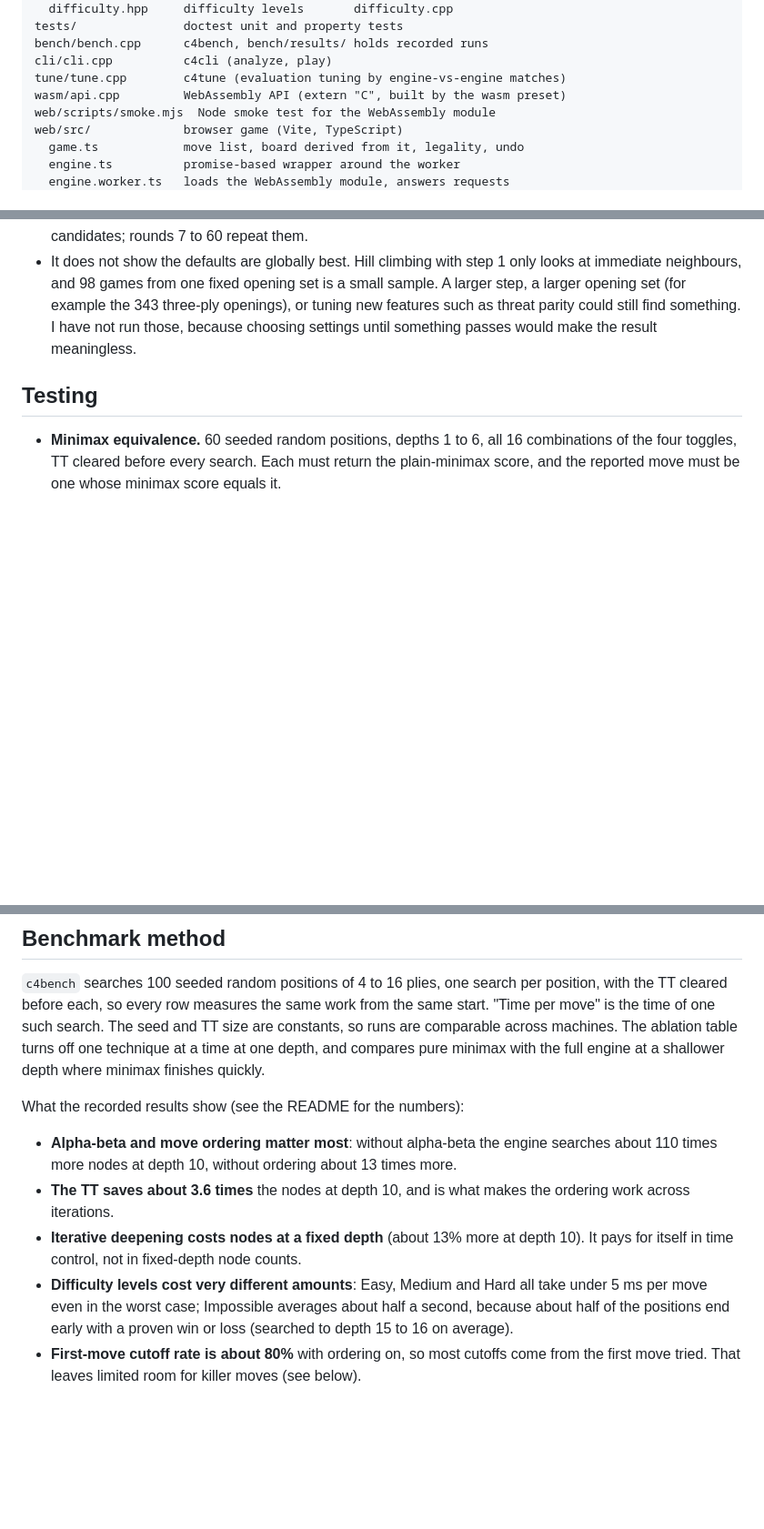
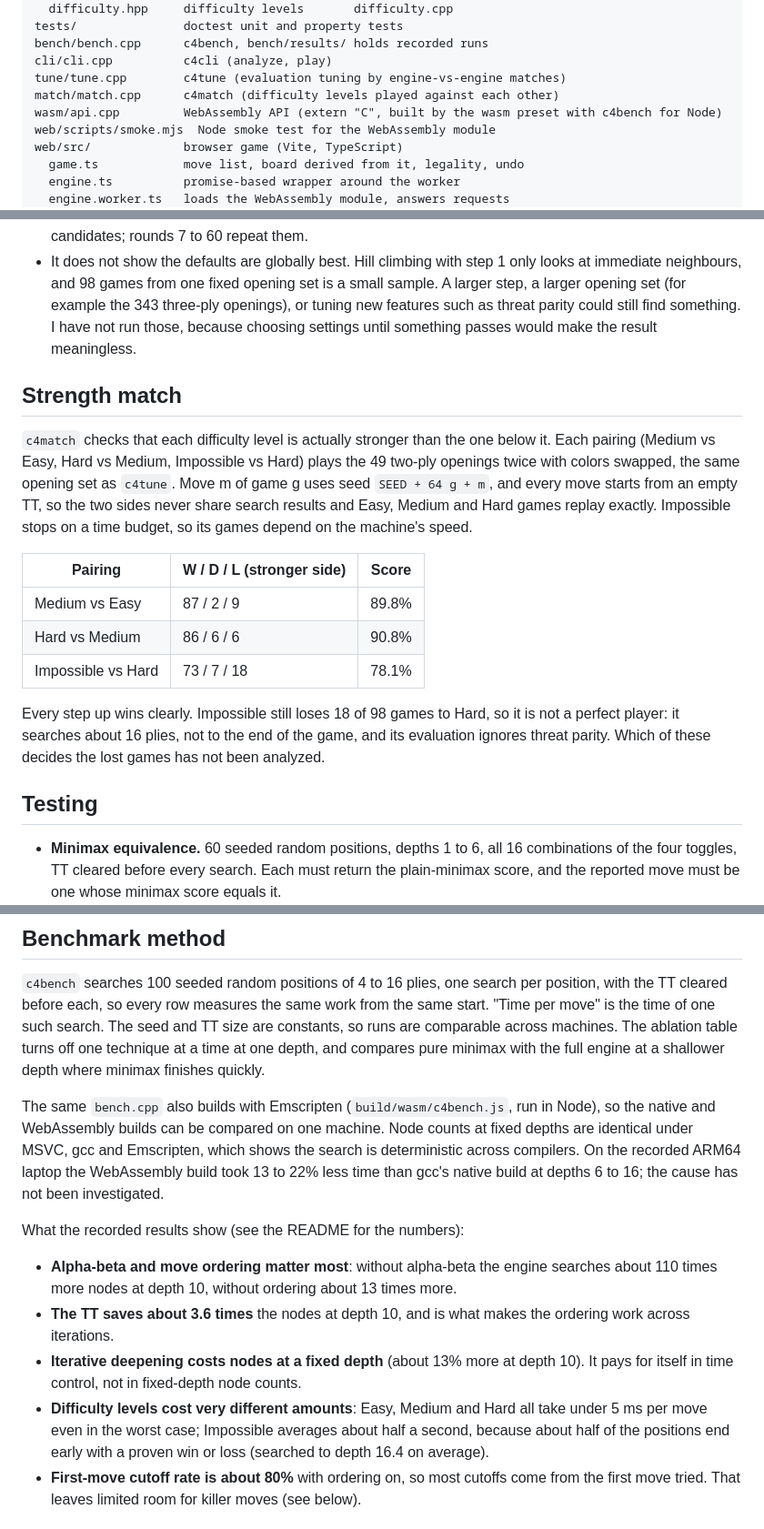
Before and after one commit to RusteenSalehi/connect-4-engine, a Markdown page: DESIGN.md, 3 parts joined by grey strips. Shown at 91% size. GitHub-like rendering; blank space fills up the shorter version.

Commit message:
Document the strength match and the WebAssembly benchmark in DESIGN.md
Co-Authored-By: Claude Opus 5.5 <noreply@anthropic.com>

```diff
--- a/DESIGN.md
+++ b/DESIGN.md
@@ -18,7 +18,8 @@ tests/               doctest unit and property tests
 bench/bench.cpp      c4bench, bench/results/ holds recorded runs
 cli/cli.cpp          c4cli (analyze, play)
 tune/tune.cpp        c4tune (evaluation tuning by engine-vs-engine matches)
-wasm/api.cpp         WebAssembly API (extern "C", built by the wasm preset)
+match/match.cpp      c4match (difficulty levels played against each other)
+wasm/api.cpp         WebAssembly API (extern "C", built by the wasm preset with c4bench for Node)
 web/scripts/smoke.mjs  Node smoke test for the WebAssembly module
 web/src/             browser game (Vite, TypeScript)
   game.ts            move list, board derived from it, legality, undo
@@ -262,6 +264,25 @@ What this does and does not show:
   threat parity could still find something. I have not run those, because choosing settings
   until something passes would make the result meaningless.
 
+## Strength match
+
+`c4match` checks that each difficulty level is actually stronger than the one below it. Each
+pairing (Medium vs Easy, Hard vs Medium, Impossible vs Hard) plays the 49 two-ply openings twice
+with colors swapped, the same opening set as `c4tune`. Move m of game g uses seed
+`SEED + 64 g + m`, and every move starts from an empty TT, so the two sides never share search
+results and Easy, Medium and Hard games replay exactly. Impossible stops on a time budget, so its
+games depend on the machine's speed.
+
+| Pairing | W / D / L (stronger side) | Score |
+|---|---|---|
+| Medium vs Easy | 87 / 2 / 9 | 89.8% |
+| Hard vs Medium | 86 / 6 / 6 | 90.8% |
+| Impossible vs Hard | 73 / 7 / 18 | 78.1% |
+
+Every step up wins clearly. Impossible still loses 18 of 98 games to Hard, so it is not a perfect
+player: it searches about 16 plies, not to the end of the game, and its evaluation ignores threat
+parity. Which of these decides the lost games has not been analyzed.
+
 ## Testing
 
 - **Minimax equivalence.** 60 seeded random positions, depths 1 to 6, all 16 combinations of the
@@ -296,6 +317,12 @@ move" is the time of one such search. The seed and TT size are constants, so run
 across machines. The ablation table turns off one technique at a time at one depth, and compares
 pure minimax with the full engine at a shallower depth where minimax finishes quickly.
 
+The same `bench.cpp` also builds with Emscripten (`build/wasm/c4bench.js`, run in Node), so the
+native and WebAssembly builds can be compared on one machine. Node counts at fixed depths are
+identical under MSVC, gcc and Emscripten, which shows the search is deterministic across
+compilers. On the recorded ARM64 laptop the WebAssembly build took 13 to 22% less time than gcc's
+native build at depths 6 to 16; the cause has not been investigated.
+
 What the recorded results show (see the README for the numbers):
 
 - **Alpha-beta and move ordering matter most**: without alpha-beta the engine searches about 110
@@ -306,7 +333,7 @@ What the recorded results show (see the README for the numbers):
   itself in time control, not in fixed-depth node counts.
 - **Difficulty levels cost very different amounts**: Easy, Medium and Hard all take under 5 ms per
   move even in the worst case; Impossible averages about half a second, because about half of the
-  positions end early with a proven win or loss (searched to depth 15 to 16 on average).
+  positions end early with a proven win or loss (searched to depth 16.4 on average).
 - **First-move cutoff rate is about 80%** with ordering on, so most cutoffs come from the first
   move tried. That leaves limited room for killer moves (see below).
 
```
Also changed, not shown: other parts of DESIGN.md (+2 -1 lines).
